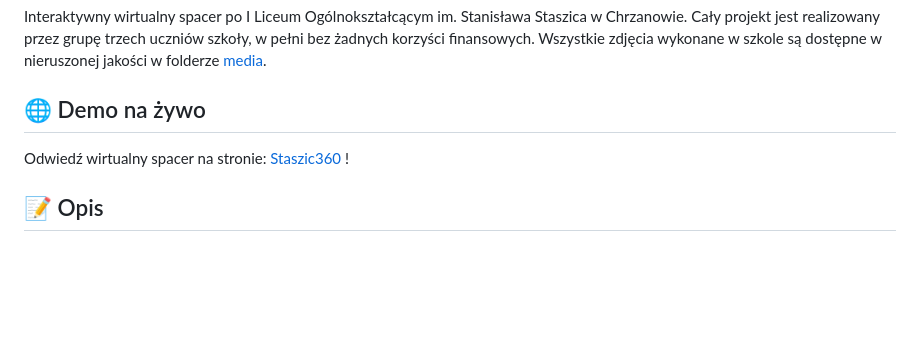
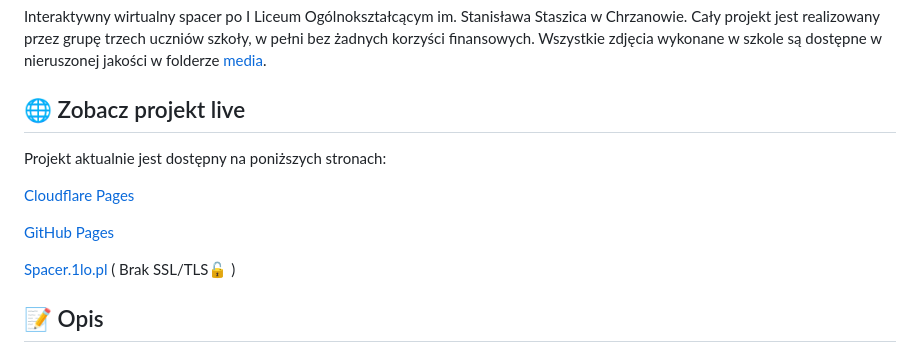
Before and after one commit to Andreansx/Staszic360, a Markdown page: README.md, the part around the change. Rendered like a GitHub page; blank space fills up the shorter version.

Commit message:
updated readme
Signed-off-by: AndreansxTech <koliberekart@icloud.com>

```diff
--- a/README.md
+++ b/README.md
@@ -17,9 +17,16 @@ Read the README.md in English <a href="./additional-media/README-en.md">here</a>
 Interaktywny wirtualny spacer po I Liceum Ogólnokształcącym im. Stanisława Staszica w Chrzanowie. </br>
 Cały projekt jest realizowany przez grupę trzech uczniów szkoły, w pełni bez żadnych korzyści finansowych. Wszystkie zdjęcia wykonane w szkole są dostępne w nieruszonej jakości w folderze <a href="./media/">media</a>.
 
-## 🌐 Demo na żywo
+## 🌐 Zobacz projekt live
 
-Odwiedź wirtualny spacer na stronie: [Staszic360](https://staszic-virtual-walk.pages.dev) !
+Projekt aktualnie jest dostępny na poniższych stronach:
+
+[Cloudflare Pages](https://staszic-virtual-walk.pages.dev)
+
+[GitHub Pages](https://andreansxtech.github.io/Staszic360/)
+
+[Spacer.1lo.pl](http://spacer.1lo.pl/) ( Brak SSL/TLS🔓 )
+
 
 ## 📝 Opis
 
```
